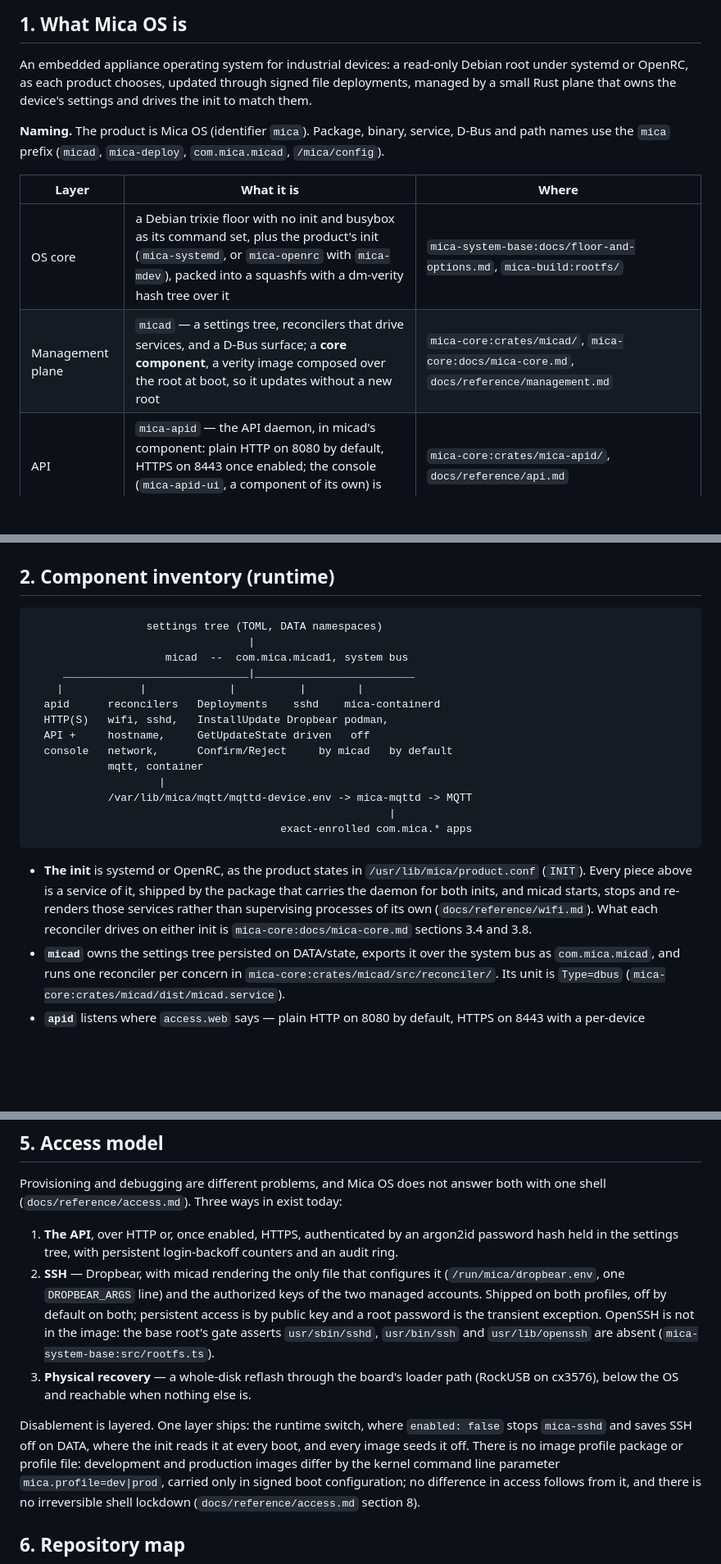
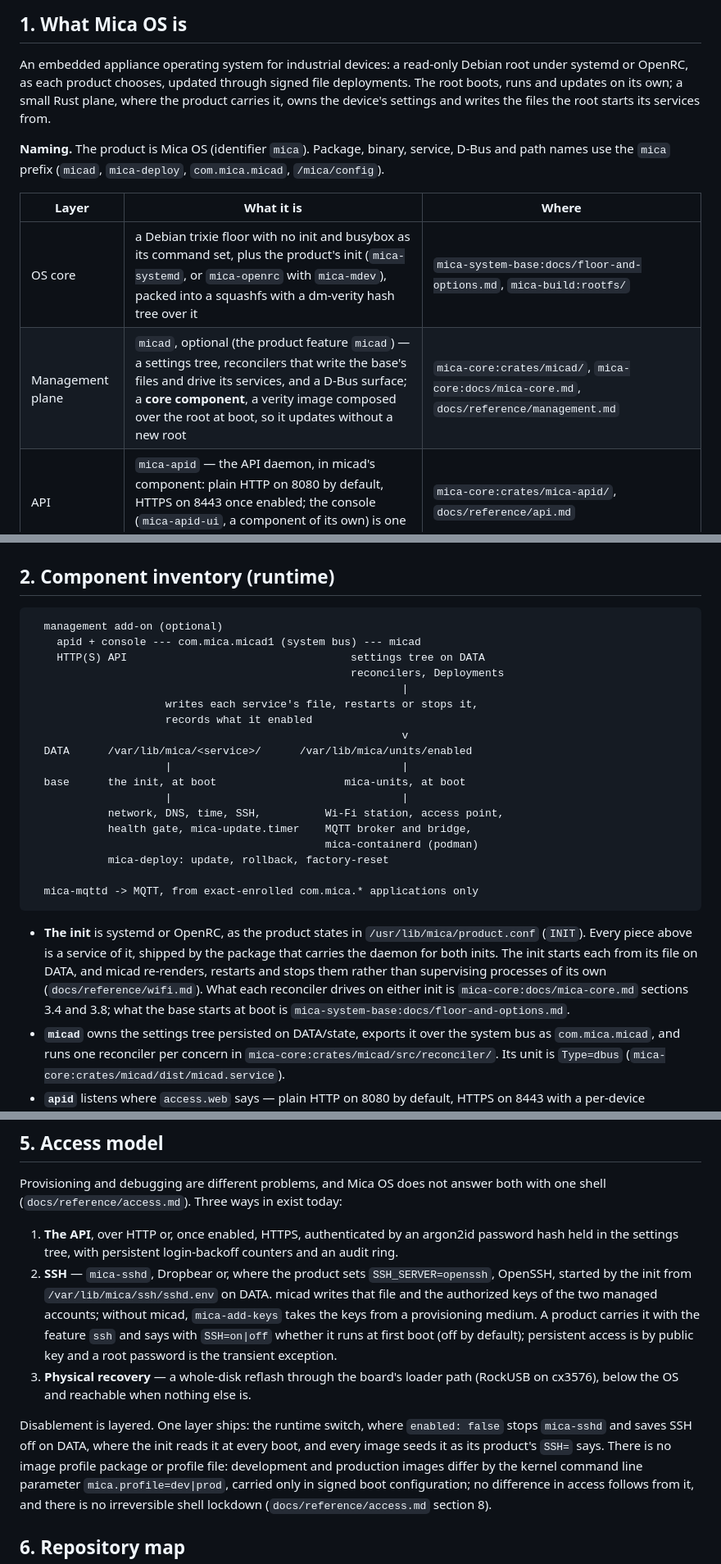
Before and after one commit to micaoss/mica, a Markdown page: docs/architecture.md, 3 parts joined by grey strips. Shown at 82% size. Drawn GitHub-style; blank space fills up the shorter version.

````diff
--- a/docs/architecture.md
+++ b/docs/architecture.md
@@ -8,8 +8,9 @@ The top-level map; each section names the record it summarises.
 
 An embedded appliance operating system for industrial devices: a read-only
 Debian root under systemd or OpenRC, as each product chooses, updated through
-signed file deployments, managed by a small Rust plane that owns the device's
-settings and drives the init to match them.
+signed file deployments. The root boots, runs and updates on its own; a small
+Rust plane, where the product carries it, owns the device's settings and
+writes the files the root starts its services from.
 
 **Naming.** The product is Mica OS (identifier `mica`). Package, binary,
 service, D-Bus and path names use the `mica` prefix (`micad`, `mica-deploy`,
@@ -18,7 +19,7 @@ service, D-Bus and path names use the `mica` prefix (`micad`, `mica-deploy`,
 | Layer | What it is | Where |
 |---|---|---|
 | OS core | a Debian trixie floor with no init and busybox as its command set, plus the product's init (`mica-systemd`, or `mica-openrc` with `mica-mdev`), packed into a squashfs with a dm-verity hash tree over it | `mica-system-base:docs/floor-and-options.md`, `mica-build:rootfs/` |
-| Management plane | `micad` — a settings tree, reconcilers that drive services, and a D-Bus surface; a **core component**, a verity image composed over the root at boot, so it updates without a new root | `mica-core:crates/micad/`, `mica-core:docs/mica-core.md`, `docs/reference/management.md` |
+| Management plane | `micad`, optional (the product feature `micad`) — a settings tree, reconcilers that write the base's files and drive its services, and a D-Bus surface; a **core component**, a verity image composed over the root at boot, so it updates without a new root | `mica-core:crates/micad/`, `mica-core:docs/mica-core.md`, `docs/reference/management.md` |
 | API | `mica-apid` — the API daemon, in micad's component: plain HTTP on 8080 by default, HTTPS on 8443 once enabled; the console (`mica-apid-ui`, a component of its own) is one client of the API it serves | `mica-core:crates/mica-apid/`, `docs/reference/api.md` |
 | Application data | `mica-mqttd` bridges only exact package-enrolled `com.mica.<class>[.<suffix>]` application item trees to MQTT; `com.mica.micad` is forbidden | `mica-pkgs:crates/mica-mqttd/`, `mica-pkgs:crates/mica-mqtt-broker/`, `mica-pkgs:docs/mica-pkgs.md`, `docs/integrate/bus.md` |
 | A/B installer | Native durable file transactions with UEFI/FIT trial records | `mica-core:crates/mica-deploy/`, `docs/reference/boot.md` |
@@ -62,28 +73,34 @@ A device runs in two layers, and the second is optional.
 ## 2. Component inventory (runtime)
 
 ```
-                  settings tree (TOML, DATA namespaces)
-                                  |
-                     micad  --  com.mica.micad1, system bus
-     _____________________________|_________________________
-    |            |             |          |        |
-  apid      reconcilers   Deployments    sshd    mica-containerd
-  HTTP(S)   wifi, sshd,   InstallUpdate Dropbear podman,
-  API +     hostname,     GetUpdateState driven   off
-  console   network,      Confirm/Reject     by micad   by default
-            mqtt, container
-                    |
-            /var/lib/mica/mqtt/mqttd-device.env -> mica-mqttd -> MQTT
-                                                        |
-                                       exact-enrolled com.mica.* apps
+  management add-on (optional)
+    apid + console --- com.mica.micad1 (system bus) --- micad
+    HTTP(S) API                                   settings tree on DATA
+                                                  reconcilers, Deployments
+                                                          |
+                     writes each service's file, restarts or stops it,
+                     records what it enabled
+                                                          v
+  DATA      /var/lib/mica/<service>/      /var/lib/mica/units/enabled
+                     |                                    |
+  base      the init, at boot                    mica-units, at boot
+                     |                                    |
+            network, DNS, time, SSH,          Wi-Fi station, access point,
+            health gate, mica-update.timer    MQTT broker and bridge,
+                                              mica-containerd (podman)
+            mica-deploy: update, rollback, factory-reset
+
+  mica-mqttd -> MQTT, from exact-enrolled com.mica.* applications only
 ```
 
 - **The init** is systemd or OpenRC, as the product states in
   `/usr/lib/mica/product.conf` (`INIT`). Every piece above is a service of it,
-  shipped by the package that carries the daemon for both inits, and micad
-  starts, stops and re-renders those services rather than supervising processes
-  of its own (`docs/reference/wifi.md`). What each reconciler drives on either
-  init is `mica-core:docs/mica-core.md` sections 3.4 and 3.8.
+  shipped by the package that carries the daemon for both inits. The init
+  starts each from its file on DATA, and micad re-renders, restarts and stops
+  them rather than supervising processes of its own (`docs/reference/wifi.md`).
+  What each reconciler drives on either init is `mica-core:docs/mica-core.md`
+  sections 3.4 and 3.8; what the base starts at boot is
+  `mica-system-base:docs/floor-and-options.md`.
 - **`micad`** owns the settings tree persisted on DATA/state, exports it over the
   system bus as `com.mica.micad`, and runs one reconciler per concern in
   `mica-core:crates/micad/src/reconciler/`. Its unit is `Type=dbus` (`mica-core:crates/micad/dist/micad.service`).
@@ -166,19 +184,20 @@ with one shell (`docs/reference/access.md`). Three ways in exist today:
 
 1. **The API**, over HTTP or, once enabled, HTTPS, authenticated by an argon2id password hash held in
    the settings tree, with persistent login-backoff counters and an audit ring.
-2. **SSH** — Dropbear, with micad rendering the only file that configures it
-   (`/run/mica/dropbear.env`, one `DROPBEAR_ARGS` line) and the authorized keys
-   of the two managed accounts. Shipped on both profiles, off by default on
-   both; persistent access is by public key and a root password is the
-   transient exception. OpenSSH is not in the image: the base root's gate
-   asserts `usr/sbin/sshd`, `usr/bin/ssh` and `usr/lib/openssh` are absent
-   (`mica-system-base:src/rootfs.ts`).
+2. **SSH** — `mica-sshd`, Dropbear or, where the product sets
+   `SSH_SERVER=openssh`, OpenSSH, started by the init from
+   `/var/lib/mica/ssh/sshd.env` on DATA. micad writes that file and the
+   authorized keys of the two managed accounts; without micad, `mica-add-keys`
+   takes the keys from a provisioning medium. A product carries it with the
+   feature `ssh` and says with `SSH=on|off` whether it runs at first boot (off
+   by default); persistent access is by public key and a root password is the
+   transient exception.
 3. **Physical recovery** — a whole-disk reflash through the board's loader path
    (RockUSB on cx3576), below the OS and reachable when nothing else is.
 
 Disablement is layered. One layer ships: the runtime switch, where
 `enabled: false` stops `mica-sshd` and saves SSH off on DATA, where the init
-reads it at every boot, and every image seeds it off. There is no image profile package or profile file: development and
+reads it at every boot, and every image seeds it as its product's `SSH=` says. There is no image profile package or profile file: development and
 production images differ by the kernel command line parameter
 `mica.profile=dev|prod`, carried only in signed boot configuration; no
 difference in access follows from it, and there is no irreversible shell
````
Also changed, not shown: other parts of docs/architecture.md (+36 -24 lines), docs/integrate/bus.md (+1 -1 lines), docs/reference/access.md (+8 -6 lines).
